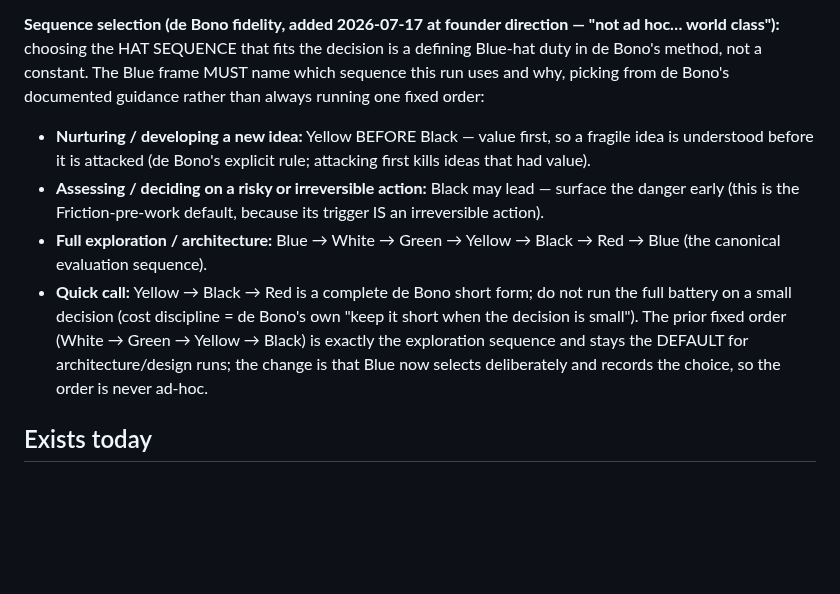
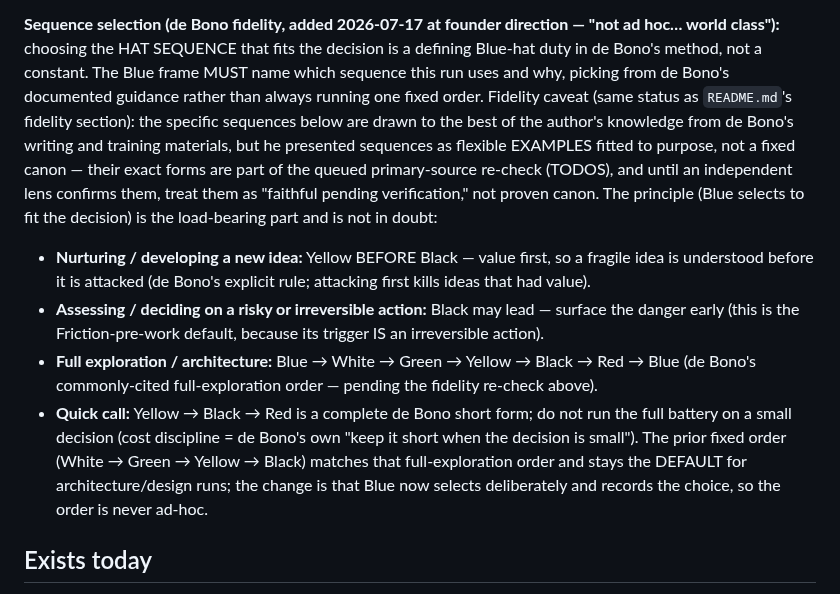
Before and after one commit to schubertsean-ui/onelive, a Markdown page: docs/hats/blue.md, the part around the change. Rendered like a GitHub page; blank space fills up the shorter version.

Commit message:
hats: blue.md sequence claims carry the same "pending verification" caveat as the README fidelity section
Nit: blue.md asserted a "canonical evaluation sequence" without the
source-fidelity caveat the README fidelity section carries — same
self-certification problem, less load-bearing. Added the caveat: de Bono
presented sequences as flexible purpose-fitted EXAMPLES, not fixed canon;
the specific orders are part of the queued primary-source re-check and are
"faithful pending verification," not proven. The load-bearing PRINCIPLE
(Blue selects the sequence to fit the decision) is not in doubt.

Docs only; deferral_scan OK; lint OK.

Co-Authored-By: Claude Fable 5 <noreply@anthropic.com>
Claude-Session: https://claude.ai/code/session_01CEhTwyusqfoSEdu3SabPAB

```diff
--- a/docs/hats/blue.md
+++ b/docs/hats/blue.md
@@ -35,7 +35,14 @@ direction — "not ad hoc… world class"):** choosing the HAT SEQUENCE that
 fits the decision is a defining Blue-hat duty in de Bono's method, not a
 constant. The Blue frame MUST name which sequence this run uses and why,
 picking from de Bono's documented guidance rather than always running one
-fixed order:
+fixed order. Fidelity caveat (same status as `README.md`'s fidelity
+section): the specific sequences below are drawn to the best of the
+author's knowledge from de Bono's writing and training materials, but he
+presented sequences as flexible EXAMPLES fitted to purpose, not a fixed
+canon — their exact forms are part of the queued primary-source re-check
+(TODOS), and until an independent lens confirms them, treat them as
+"faithful pending verification," not proven canon. The principle (Blue
+selects to fit the decision) is the load-bearing part and is not in doubt:
 - **Nurturing / developing a new idea:** Yellow BEFORE Black — value first,
   so a fragile idea is understood before it is attacked (de Bono's explicit
   rule; attacking first kills ideas that had value).
@@ -43,14 +50,15 @@ fixed order:
   — surface the danger early (this is the Friction-pre-work default, because
   its trigger IS an irreversible action).
 - **Full exploration / architecture:** Blue → White → Green → Yellow → Black
-  → Red → Blue (the canonical evaluation sequence).
+  → Red → Blue (de Bono's commonly-cited full-exploration order — pending
+  the fidelity re-check above).
 - **Quick call:** Yellow → Black → Red is a complete de Bono short form; do
   not run the full battery on a small decision (cost discipline = de Bono's
   own "keep it short when the decision is small").
-The prior fixed order (White → Green → Yellow → Black) is exactly the
-exploration sequence and stays the DEFAULT for architecture/design runs; the
-change is that Blue now selects deliberately and records the choice, so the
-order is never ad-hoc.
+The prior fixed order (White → Green → Yellow → Black) matches that
+full-exploration order and stays the DEFAULT for architecture/design runs;
+the change is that Blue now selects deliberately and records the choice, so
+the order is never ad-hoc.
 
 ## Exists today
 
```
